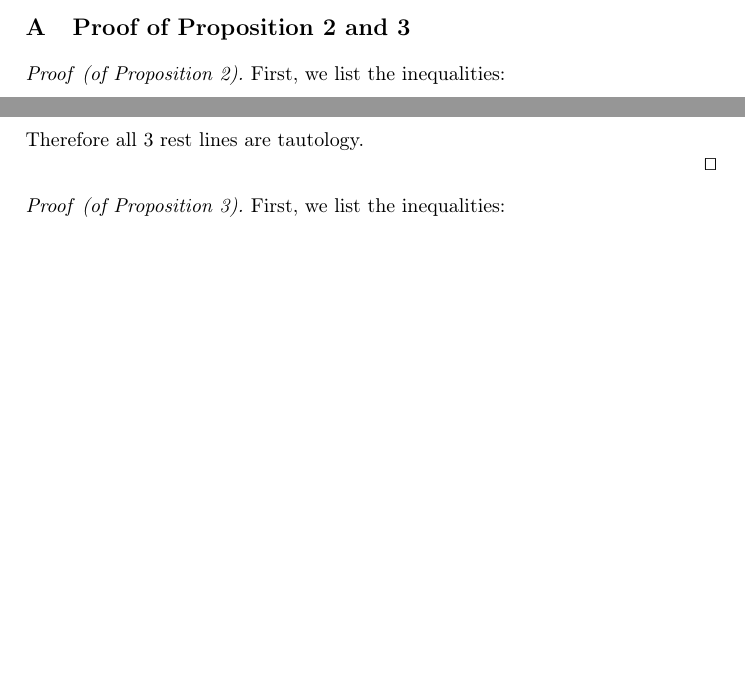
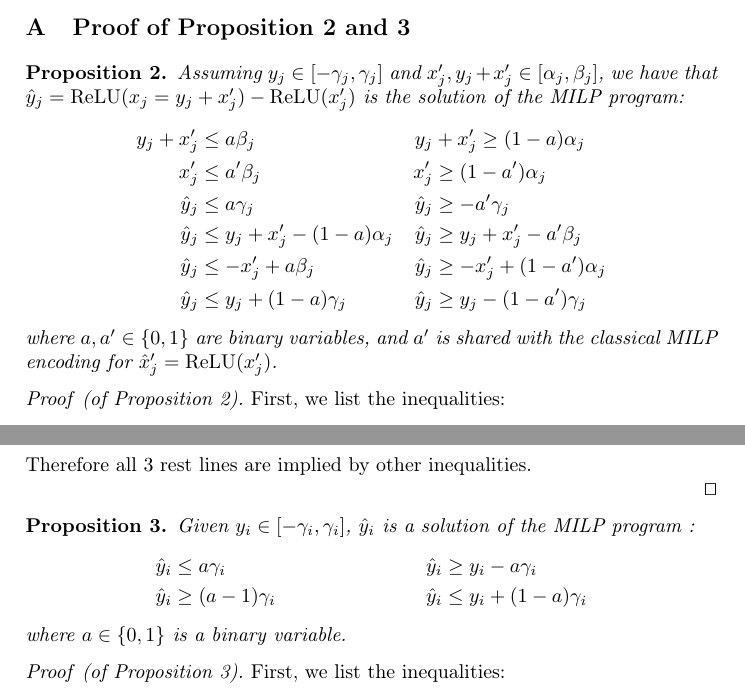
Before and after one commit to blaisegenest/vericompensate, a LaTeX paper (CAV 2026/CAV2026_main.tex, which reads CAV 2026/appendix.tex): two parts of pages 22 and 24 of 24 before the commit and two parts of pages 22 and 24 of 25 after it, joined at a grey line, cut so that both start at the same text, the shorter picture padded with empty space. Compiled offline with pdfLaTeX.

Commit message:
update appendix

```diff
--- a/CAV 2026/appendix.tex
+++ b/CAV 2026/appendix.tex
@@ -1,6 +1,32 @@
 
 
 \section{Proof of Proposition 2 and 3}
+
+\setcounter{proposition}{1}
+
+\begin{proposition}
+	\label{Prop2}
+	Assuming $y_j \in [-\gamma_j, \gamma_j]$ and $x'_j,y_j+x'_j \in [\alpha_j,\beta_j]$, we have that $\hat{y}_j = \ReLU(x_j=y_j + x'_j) - \ReLU(x'_j)$ is the solution of the MILP program:
+	\begin{align*}
+		& \begin{aligned}
+			y_j + x'_j &\leq a\beta_j        &
+			y_j &+ x'_j \geq (1-a)\alpha_j \\
+			x'_j       &\leq a'\beta_j       &
+			x'_j       &\geq (1-a')\alpha_j \\
+			\hat{y}_j  &\leq a\gamma_j       &
+			\hat{y}_j  &\geq -a'\gamma_j \\
+			\hat{y}_j  &\leq y_j + x'_j - (1-a)\alpha_j &
+			\hat{y}_j  &\geq y_j + x'_j - a'\beta_j \\
+			\hat{y}_j  &\leq -x'_j + a\beta_j &
+			\hat{y}_j  &\geq -x'_j + (1-a')\alpha_j \\
+			\hat{y}_j  &\leq y_j + (1-a)\gamma_j  &
+			\hat{y}_j  &\geq y_j - (1-a')\gamma_j
+		\end{aligned}
+	\end{align*}
+	where $a,a' \in \{0,1\}$ are binary variables,
+	and $a'$ is shared with the classical MILP
+	encoding for $\hat{x}'_j=\ReLU(x'_j)$.
+\end{proposition}
 
 \begin{proof}[of Proposition 2]
 	First, we list the inequalities: \begin{align*}
@@ -153,12 +179,19 @@ Then by the assumption of the proposition that $y_j \in [-\gamma_j, \gamma_j]$ a
 		\hat{y}_j  &\leq -x'_j+(y_j+x'_j)\leq -x'_j + \beta_j &
 		\hat{y}_j  &\geq y_j - (y_j+x'_j)\geq -x'_j \\
 	\end{aligned}
-\end{align*}Therefore all 3 rest lines are tautology.
+\end{align*}Therefore all 3 rest lines are implied by other inequalities.
 
 	\qed
 \end{proof}
 
-
+  \begin{proposition}
+	\label{prop3}
+	Given $y_i \in [-\gamma_i,\gamma_i]$,
+	$\hat{y}_i$ is a solution of the MILP program :\begin{align*}
+		\hat{y}_i &\leq a \gamma_i               &\quad \hat{y}_i &\geq y_i - a \gamma_i \\
+		\hat{y}_i &\geq (a-1) \gamma_i           &\quad \hat{y}_i &\leq y_i + (1-a) \gamma_i
+	\end{align*} where $a \in \{0,1\}$ is a binary variable.
+\end{proposition}
 
 \begin{proof}[of Proposition 3] First, we list the inequalities: \begin{align*}
 		\hat{y}_i &\leq a \gamma_i               &\quad \hat{y}_i &\geq y_i - a \gamma_i \\
```
Also changed, not shown: CAV 2026/appendix.tex (10 more changed lines).
